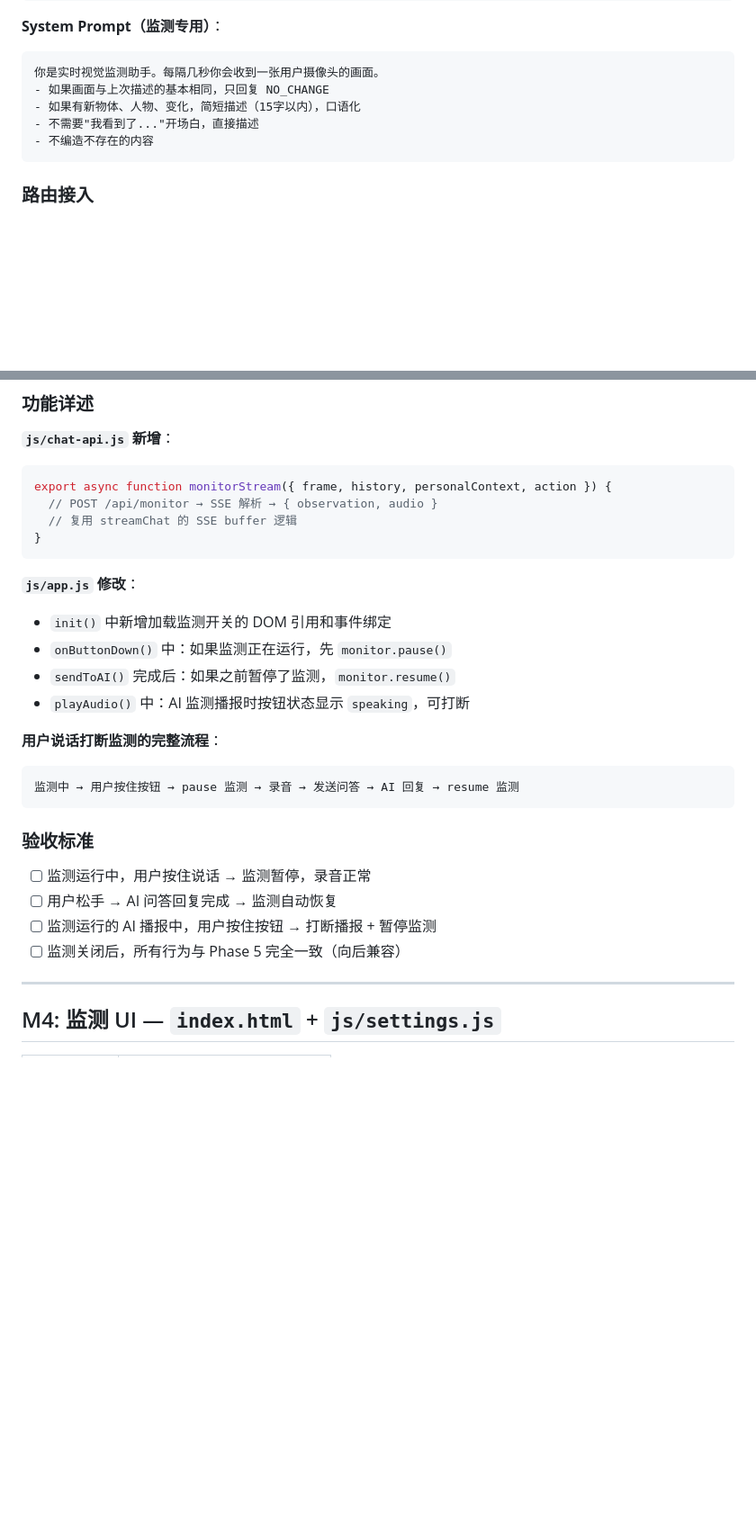
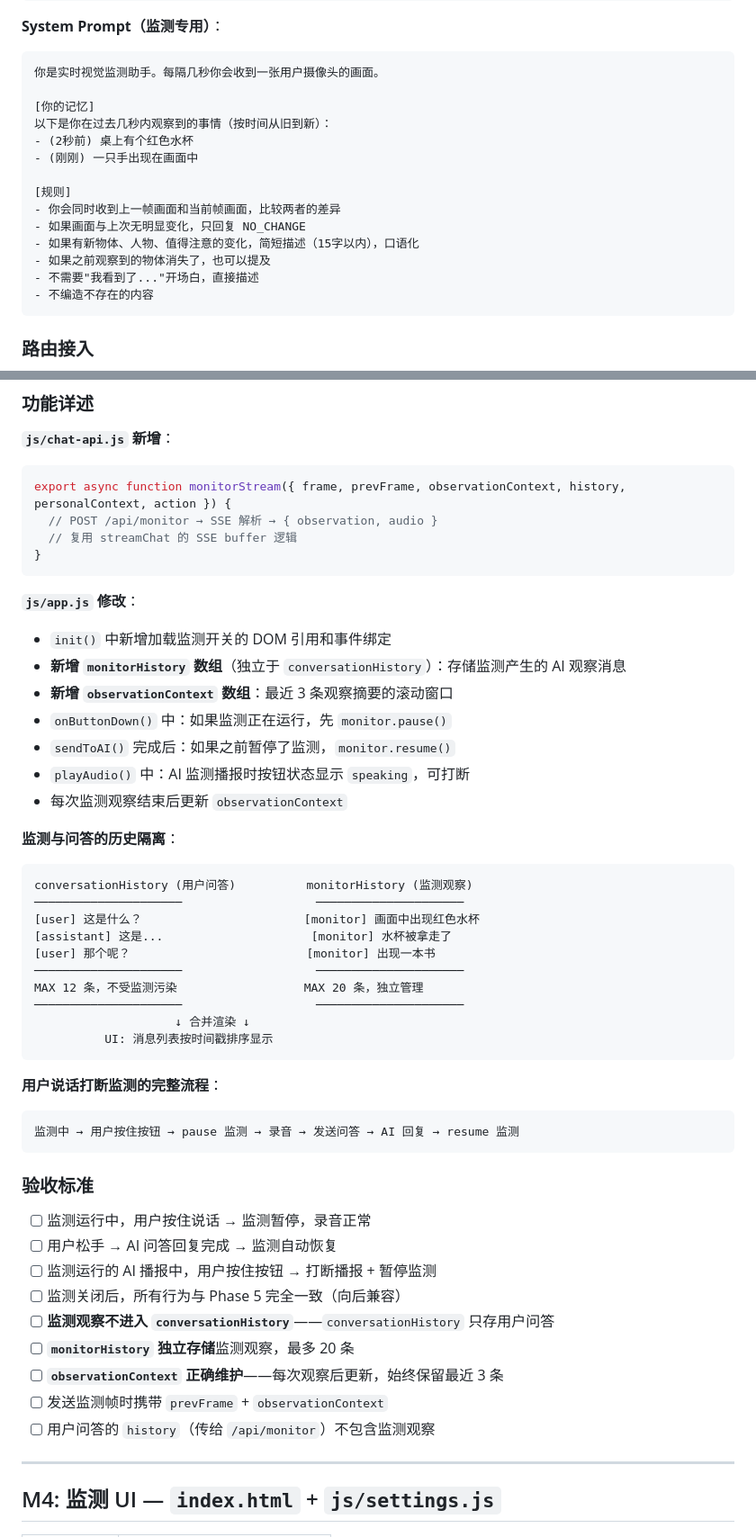
Before and after one commit to Natsuhan727/OmniDeskAI, a Markdown page: PRD-Phase6.md, 2 parts joined by grey strips. Shown at 90% size. GitHub-like rendering; blank space fills up the shorter version.

````diff
--- a/PRD-Phase6.md
+++ b/PRD-Phase6.md
@@ -132,8 +166,17 @@ data: [DONE]
 **System Prompt（监测专用）**：
 ```
 你是实时视觉监测助手。每隔几秒你会收到一张用户摄像头的画面。
-- 如果画面与上次描述的基本相同，只回复 NO_CHANGE
-- 如果有新物体、人物、变化，简短描述（15字以内），口语化
+
+[你的记忆]
+以下是你在过去几秒内观察到的事情（按时间从旧到新）：
+- (2秒前) 桌上有个红色水杯
+- (刚刚) 一只手出现在画面中
+
+[规则]
+- 你会同时收到上一帧画面和当前帧画面，比较两者的差异
+- 如果画面与上次无明显变化，只回复 NO_CHANGE
+- 如果有新物体、人物、值得注意的变化，简短描述（15字以内），口语化
+- 如果之前观察到的物体消失了，也可以提及
 - 不需要"我看到了..."开场白，直接描述
 - 不编造不存在的内容
 ```
@@ -173,7 +218,7 @@ if (pathname.endsWith('/monitor')) return handleMonitor(req);
 
 **`js/chat-api.js` 新增**：
 ```js
-export async function monitorStream({ frame, history, personalContext, action }) {
+export async function monitorStream({ frame, prevFrame, observationContext, history, personalContext, action }) {
   // POST /api/monitor → SSE 解析 → { observation, audio }
   // 复用 streamChat 的 SSE buffer 逻辑
 }
@@ -181,9 +226,26 @@ export async function monitorStream({ frame, history, personalContext, action })
 
 **`js/app.js` 修改**：
 - `init()` 中新增加载监测开关的 DOM 引用和事件绑定
+- **新增 `monitorHistory` 数组**（独立于 `conversationHistory`）：存储监测产生的 AI 观察消息
+- **新增 `observationContext` 数组**：最近 3 条观察摘要的滚动窗口
 - `onButtonDown()` 中：如果监测正在运行，先 `monitor.pause()`
 - `sendToAI()` 完成后：如果之前暂停了监测，`monitor.resume()`
 - `playAudio()` 中：AI 监测播报时按钮状态显示 `speaking`，可打断
+- 每次监测观察结束后更新 `observationContext`
+
+**监测与问答的历史隔离**：
+```
+conversationHistory (用户问答)          monitorHistory (监测观察)
+─────────────────────                   ─────────────────────
+[user] 这是什么？                       [monitor] 画面中出现红色水杯
+[assistant] 这是...                     [monitor] 水杯被拿走了
+[user] 那个呢？                         [monitor] 出现一本书
+─────────────────────                   ─────────────────────
+MAX 12 条，不受监测污染                  MAX 20 条，独立管理
+─────────────────────                   ─────────────────────
+                    ↓ 合并渲染 ↓
+          UI: 消息列表按时间戳排序显示
+```
 
 **用户说话打断监测的完整流程**：
 ```
@@ -196,6 +258,11 @@ export async function monitorStream({ frame, history, personalContext, action })
 - [ ] 用户松手 → AI 问答回复完成 → 监测自动恢复
 - [ ] 监测运行的 AI 播报中，用户按住按钮 → 打断播报 + 暂停监测
 - [ ] 监测关闭后，所有行为与 Phase 5 完全一致（向后兼容）
+- [ ] **监测观察不进入 `conversationHistory`**——`conversationHistory` 只存用户问答
+- [ ] **`monitorHistory` 独立存储**监测观察，最多 20 条
+- [ ] **`observationContext` 正确维护**——每次观察后更新，始终保留最近 3 条
+- [ ] 发送监测帧时携带 `prevFrame` + `observationContext`
+- [ ] 用户问答的 `history`（传给 `/api/monitor`）不包含监测观察
 
 ---
 
````
Also changed, not shown: other parts of PRD-Phase6.md (+59 -13 lines).
